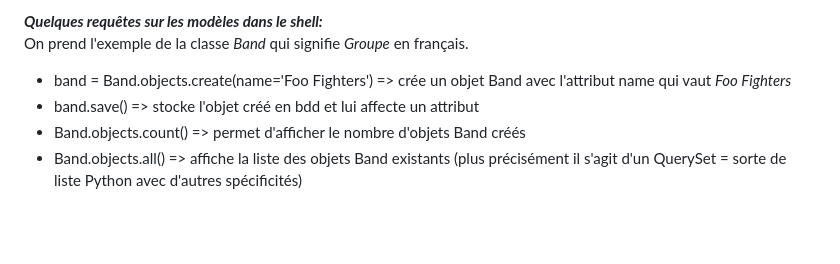
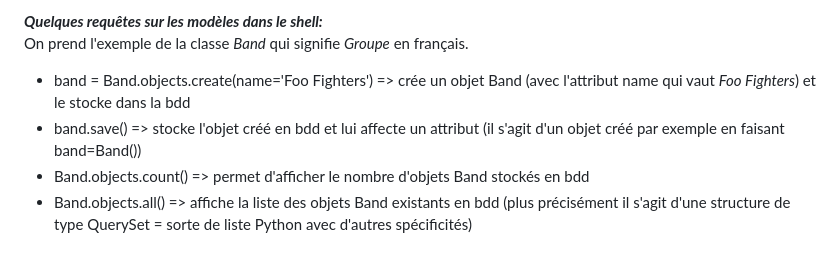
Before and after one commit to francksaounde/django-training-beginner, a Markdown page: README.md, the part around the change. GitHub-like rendering; blank space fills up the shorter version.

```diff
--- a/README.md
+++ b/README.md
@@ -100,7 +100,7 @@ La méthode `save` permet de stocker l'objet en bdd et par la même occasion de
 
 *****Quelques requêtes sur les modèles dans le shell:*****
 On prend l'exemple de la classe _Band_ qui signifie _Groupe_ en français.
-- band = Band.objects.create(name='Foo Fighters')   => crée un objet Band avec l'attribut name qui vaut _Foo Fighters_
-- band.save()  => stocke l'objet créé en bdd et lui affecte un attribut
-- Band.objects.count() => permet d'afficher le nombre d'objets Band créés
-- Band.objects.all() => affiche la liste des objets Band existants (plus précisément il s'agit d'un QuerySet = sorte de liste Python avec d'autres spécificités)
+- band = Band.objects.create(name='Foo Fighters')   => crée un objet Band (avec l'attribut name qui vaut _Foo Fighters_) et le stocke dans la bdd
+- band.save()  => stocke l'objet créé en bdd et lui affecte un attribut  (il s'agit d'un objet créé par exemple en faisant band=Band())
+- Band.objects.count() => permet d'afficher le nombre d'objets Band stockés en bdd
+- Band.objects.all() => affiche la liste des objets Band existants en bdd (plus précisément il s'agit d'une structure de type QuerySet = sorte de liste Python avec d'autres spécificités)
```
